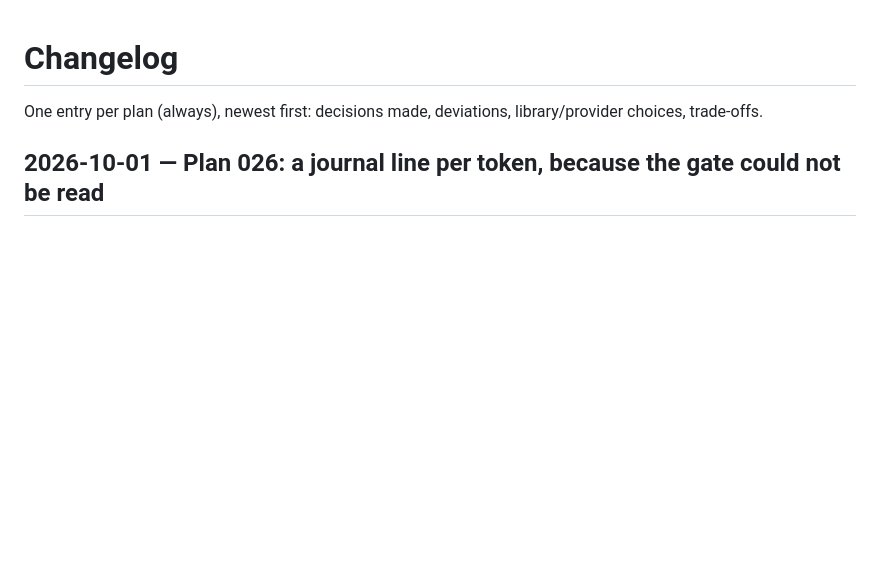
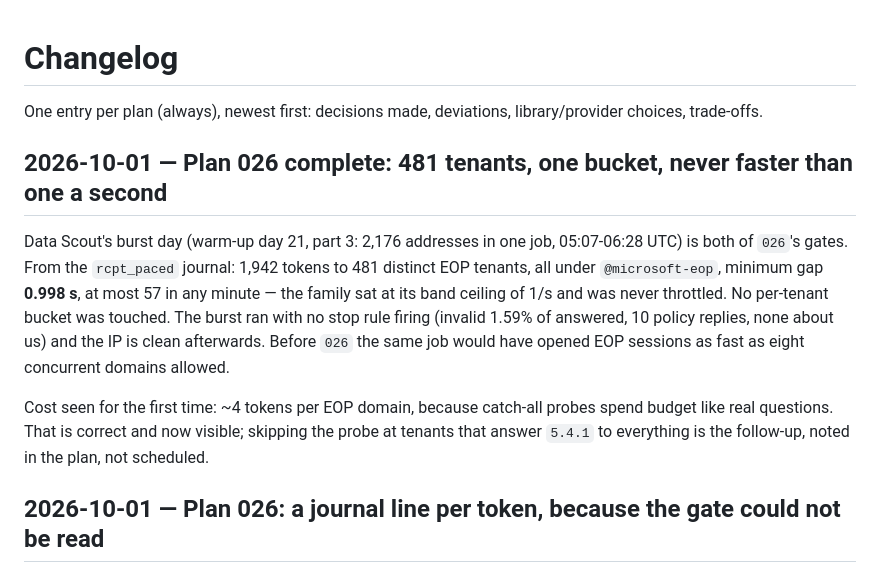
Before and after one commit to arapan-gabriel/email-verifier, a Markdown page: docs/08-decisions/changelog.md, the part around the change. Rendered like a GitHub page; blank space fills up the shorter version.

Commit message:
docs(026): plan complete — 481 tenants, one bucket, never faster than one a second
Both gates passed on Data Scout's burst day (warm-up day 21, part 3, 2,176
addresses in one job): 1,942 tokens to 481 EOP tenants, all under
@microsoft-eop, minimum gap 0.998 s, at most 57 in any minute, no per-tenant
bucket touched, the family STEADY at 1/s. The burst itself ran clean and the IP
is listed nowhere after it. Plan 026 moves to completed.

Co-Authored-By: Claude Opus 5.5 <noreply@anthropic.com>

```diff
--- a/docs/08-decisions/changelog.md
+++ b/docs/08-decisions/changelog.md
@@ -2,6 +2,20 @@
 
 One entry per plan (always), newest first: decisions made, deviations, library/provider choices,
 trade-offs.
+
+## 2026-10-01 — Plan 026 complete: 481 tenants, one bucket, never faster than one a second
+
+Data Scout's burst day (warm-up day 21, part 3: 2,176 addresses in one job, 05:07-06:28 UTC) is
+both of `026`'s gates. From the `rcpt_paced` journal: 1,942 tokens to 481 distinct EOP tenants, all
+under `@microsoft-eop`, minimum gap **0.998 s**, at most 57 in any minute — the family sat at its
+band ceiling of 1/s and was never throttled. No per-tenant bucket was touched. The burst ran with no
+stop rule firing (invalid 1.59% of answered, 10 policy replies, none about us) and the IP is clean
+afterwards. Before `026` the same job would have opened EOP sessions as fast as eight concurrent
+domains allowed.
+
+Cost seen for the first time: ~4 tokens per EOP domain, because catch-all probes spend budget like
+real questions. That is correct and now visible; skipping the probe at tenants that answer `5.4.1`
+to everything is the follow-up, noted in the plan, not scheduled.
 
 ## 2026-10-01 — Plan 026: a journal line per token, because the gate could not be read
 
```
Also changed, not shown: docs/04-execution/ROADMAP.md (+1 -1 lines), 2 other files.
